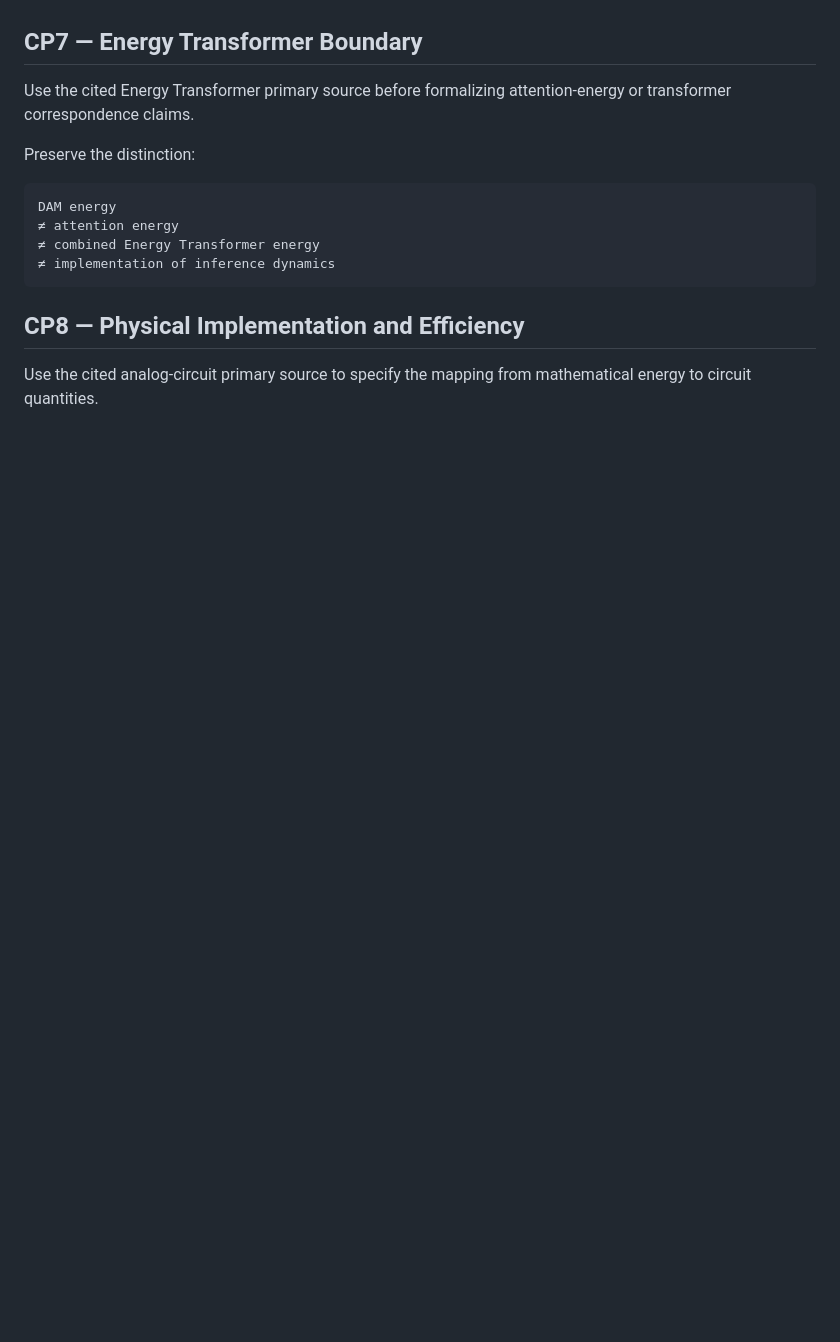
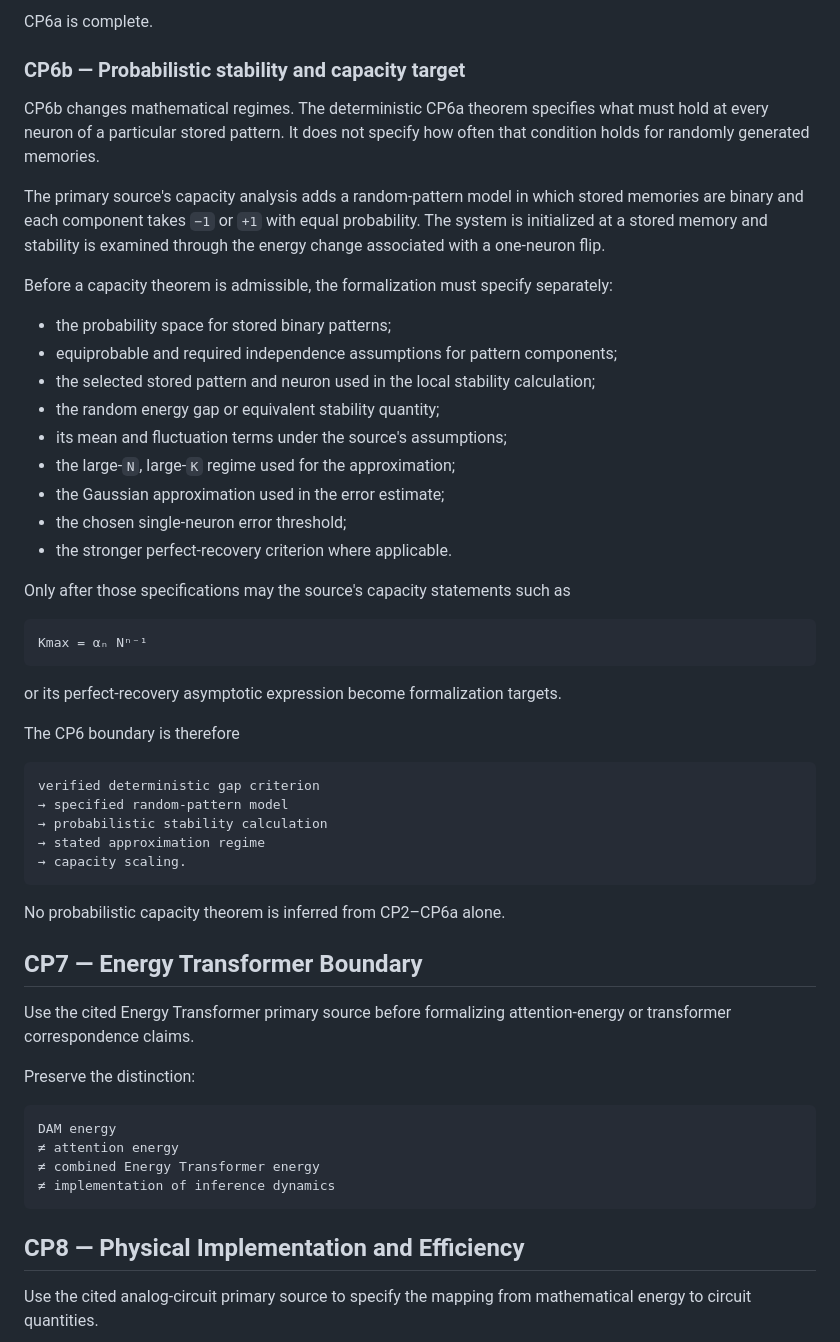
Before and after one commit to thinkthoughts/lean-dense-associative-memory, a Markdown page: SPECIFICATION.md, the part around one of its changes. GitHub-like rendering; blank space fills up the shorter version.

````diff
--- a/SPECIFICATION.md
+++ b/SPECIFICATION.md
@@ -542,3 +606,42 @@ No capacity theorem is inferred from CP2–CP5 alone.
+CP6a is complete.
+
+### CP6b — Probabilistic stability and capacity target
+
+CP6b changes mathematical regimes. The deterministic CP6a theorem specifies what must hold at every neuron of a particular stored pattern. It does not specify how often that condition holds for randomly generated memories.
+
+The primary source's capacity analysis adds a random-pattern model in which stored memories are binary and each component takes `−1` or `+1` with equal probability. The system is initialized at a stored memory and stability is examined through the energy change associated with a one-neuron flip.
+
+Before a capacity theorem is admissible, the formalization must specify separately:
+
+- the probability space for stored binary patterns;
+- equiprobable and required independence assumptions for pattern components;
+- the selected stored pattern and neuron used in the local stability calculation;
+- the random energy gap or equivalent stability quantity;
+- its mean and fluctuation terms under the source's assumptions;
+- the large-`N`, large-`K` regime used for the approximation;
+- the Gaussian approximation used in the error estimate;
+- the chosen single-neuron error threshold;
+- the stronger perfect-recovery criterion where applicable.
+
+Only after those specifications may the source's capacity statements such as
+
+```text
+Kmax = αₙ Nⁿ⁻¹
+```
+
+or its perfect-recovery asymptotic expression become formalization targets.
+
+The CP6 boundary is therefore
+
+```text
+verified deterministic gap criterion
+→ specified random-pattern model
+→ probabilistic stability calculation
+→ stated approximation regime
+→ capacity scaling.
+```
+
+No probabilistic capacity theorem is inferred from CP2–CP6a alone.
 
 ## CP7 — Energy Transformer Boundary
 
````
Also changed, not shown: other parts of SPECIFICATION.md (+68 -4 lines).
